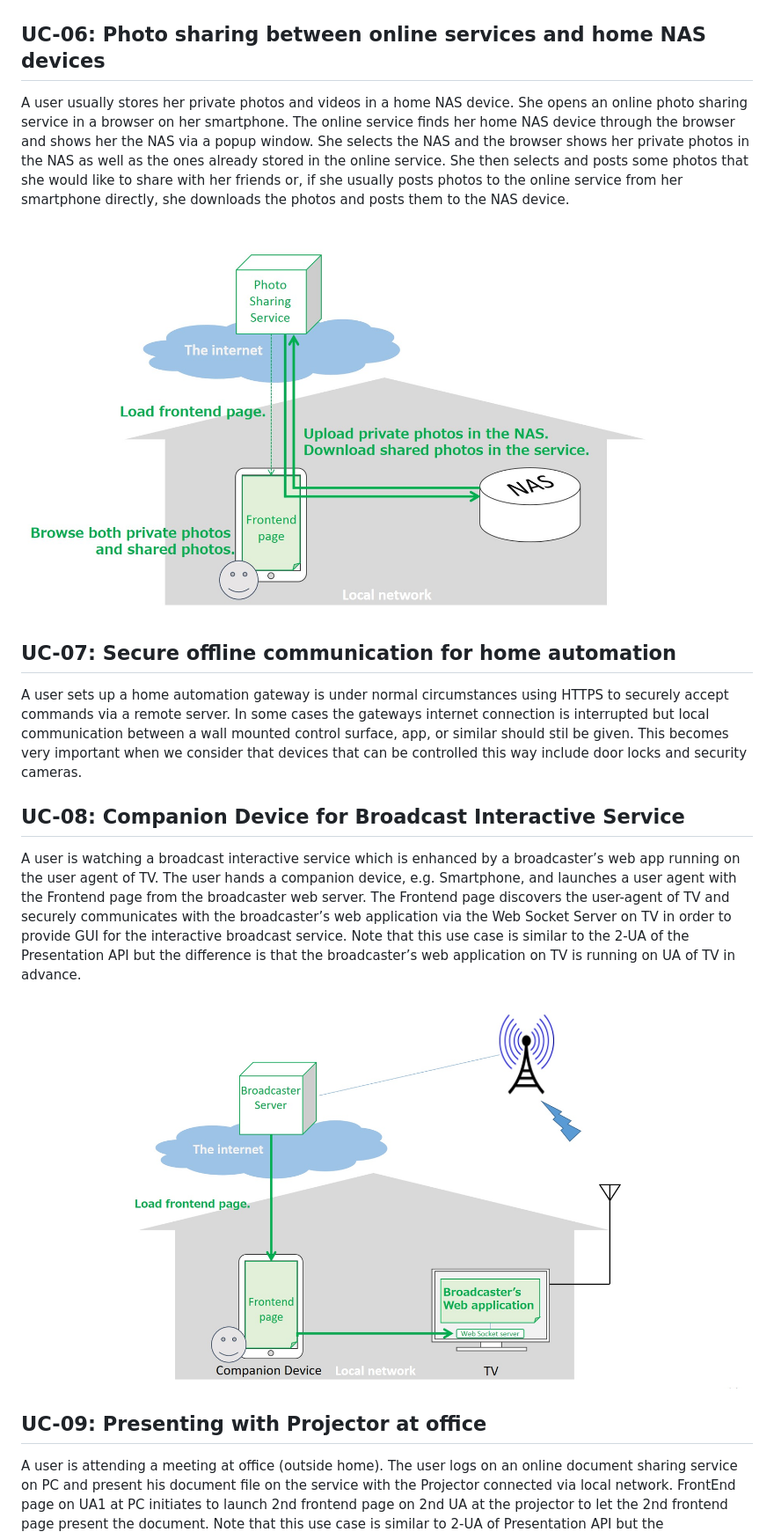
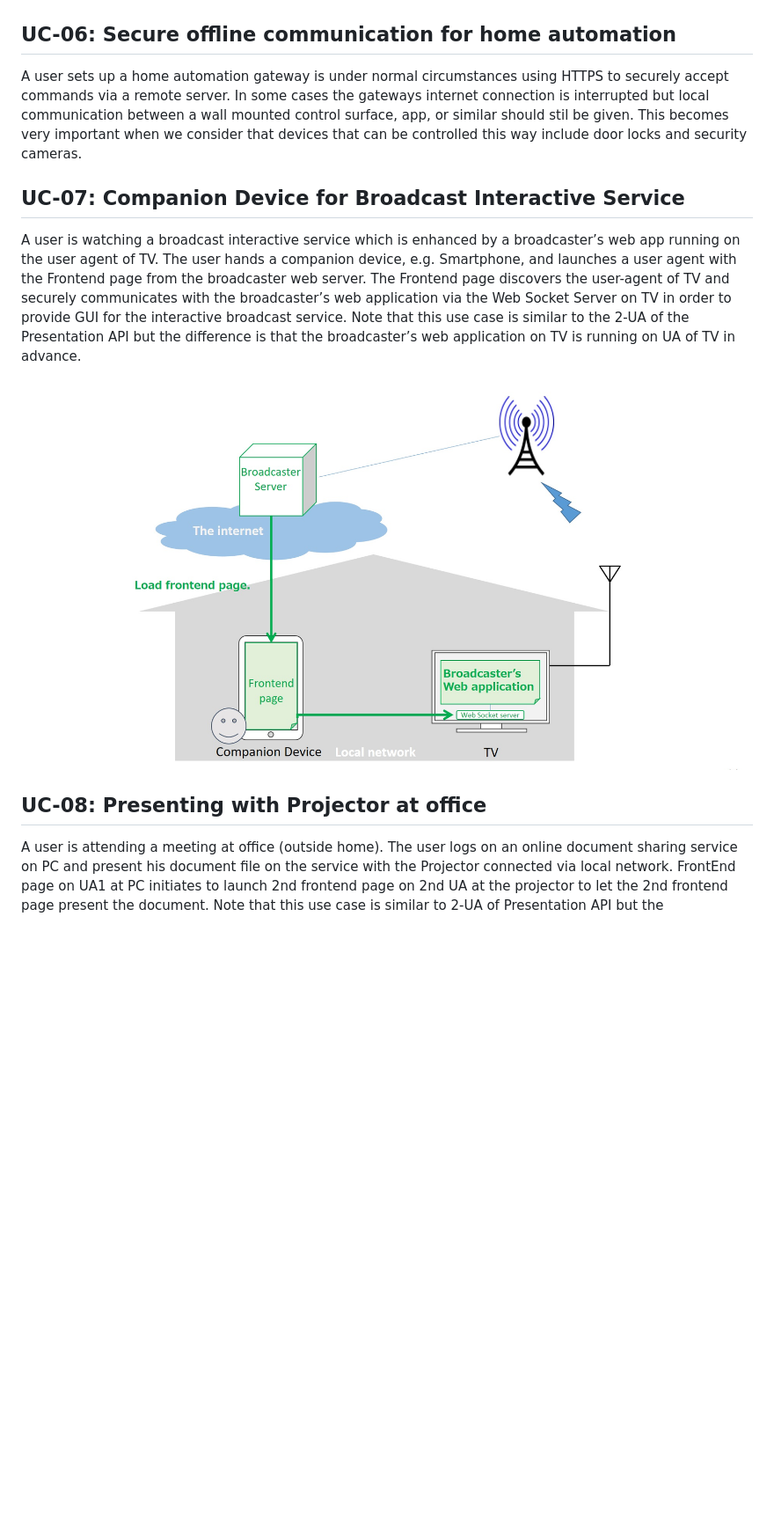
Before and after one commit to httpslocal/usecases, a Markdown page: UseCases.md, the part around the change printed below. Shown: that part at 88% size. GitHub-like rendering; pictures changed too: figs/uc07.jpg (added), figs/uc08.jpg; blank space fills up the shorter version.

```diff
--- a/UseCases.md
+++ b/UseCases.md
@@ -52,30 +56,19 @@ The experimenter analyzes the raw data by using the web service and the service
 
 ![uc05](figs/uc05.jpg)
 
-## UC-06: Photo sharing between online services and home NAS devices
-
-A user usually stores her private photos and videos in a home NAS device.
-She opens an online photo sharing service in a browser on her smartphone.
-The online service finds her home NAS device through the browser and shows her the NAS via a popup window.
-She selects the NAS and the browser shows her private photos in the NAS as well as the ones already stored in the online service.
-She then selects and posts some photos that she would like to share with her friends or,
-if she usually posts photos to the online service from her smartphone directly, she downloads the photos and posts them to the NAS device.
-
-![uc06](figs/uc06.jpg)
-
-## UC-07: Secure offline communication for home automation
+## UC-06: Secure offline communication for home automation
 
 A user sets up a home automation gateway is under normal circumstances using HTTPS to securely accept commands via a remote server.
 In some cases the gateways internet connection is interrupted but local communication between a wall mounted control surface, app, or similar should stil be given.
 This becomes very important when we consider that devices that can be controlled this way include door locks and security cameras.
 
-## UC-08: Companion Device for Broadcast Interactive Service
+## UC-07: Companion Device for Broadcast Interactive Service
 
 A user is watching a broadcast interactive service which is enhanced by a broadcaster’s web app running on the user agent of TV. The user hands a companion device, e.g.  Smartphone, and launches a user agent with the Frontend page from the broadcaster web server. The Frontend page discovers the user-agent of TV and securely communicates with the broadcaster’s web application via the Web Socket Server on TV in order to provide GUI for the interactive broadcast service. Note that this use case is similar to the 2-UA of the Presentation API but the difference is that the broadcaster’s web application on TV is running on UA of TV in advance.
 
-![uc08](figs/uc08.jpg)
+![uc07](figs/uc07.jpg)
 
-## UC-09: Presenting with Projector at office
+## UC-08: Presenting with Projector at office
 
 A user is attending a meeting at office (outside home). The user logs on an online document sharing service on PC and present his document file on the service with the Projector connected via local network. FrontEnd page on UA1 at PC initiates to launch 2nd frontend page on 2nd UA at the projector to let the 2nd frontend page present the document.  Note that this use case is similar to 2-UA of Presentation API but the communication between 2-UA should be secured to prevent the MITM attack in the local network and also the regular WebSocket API is used for the communication, e.g. file transfer.
 
```
Also changed, not shown: other parts of UseCases.md (+10 -6 lines), figs/uc01.jpg (renamed from figs/uc06.jpg), figs/uc09.jpg (deleted).
